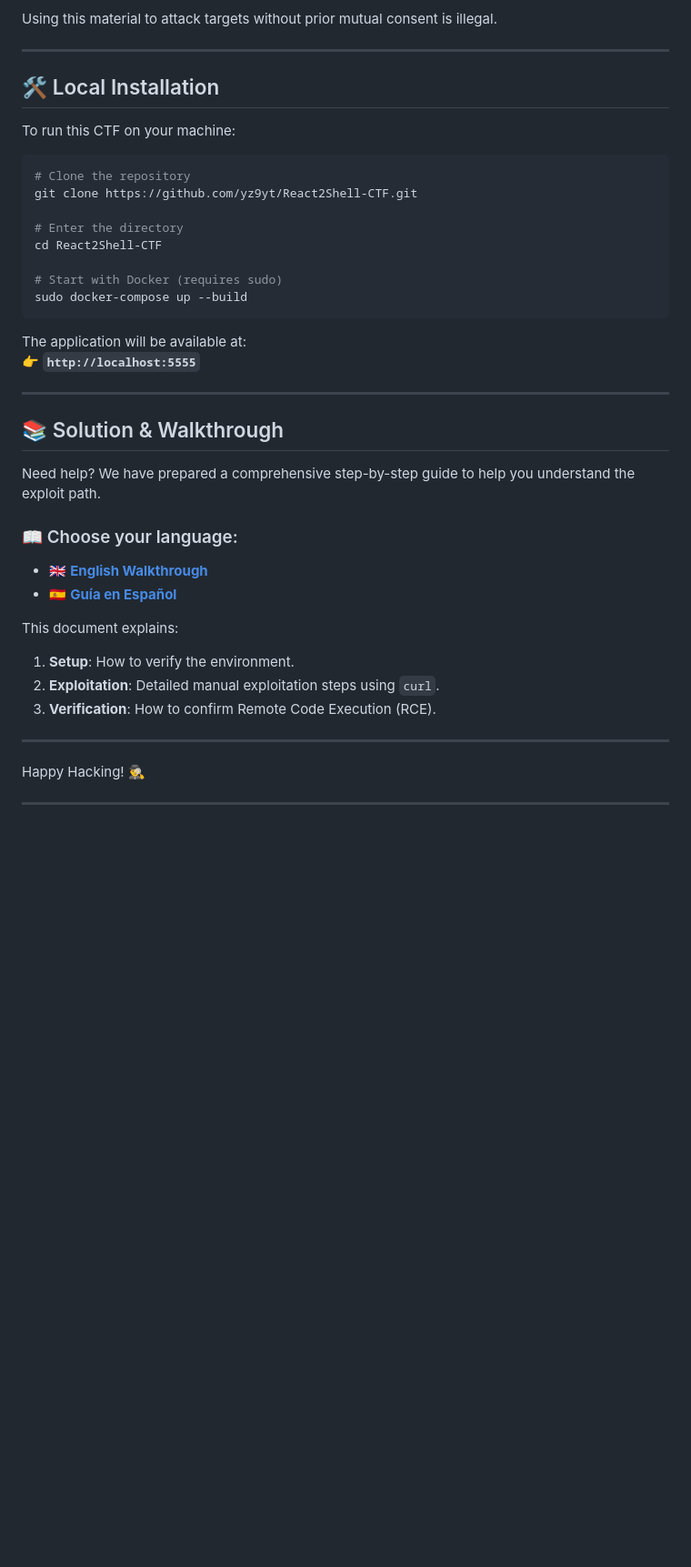
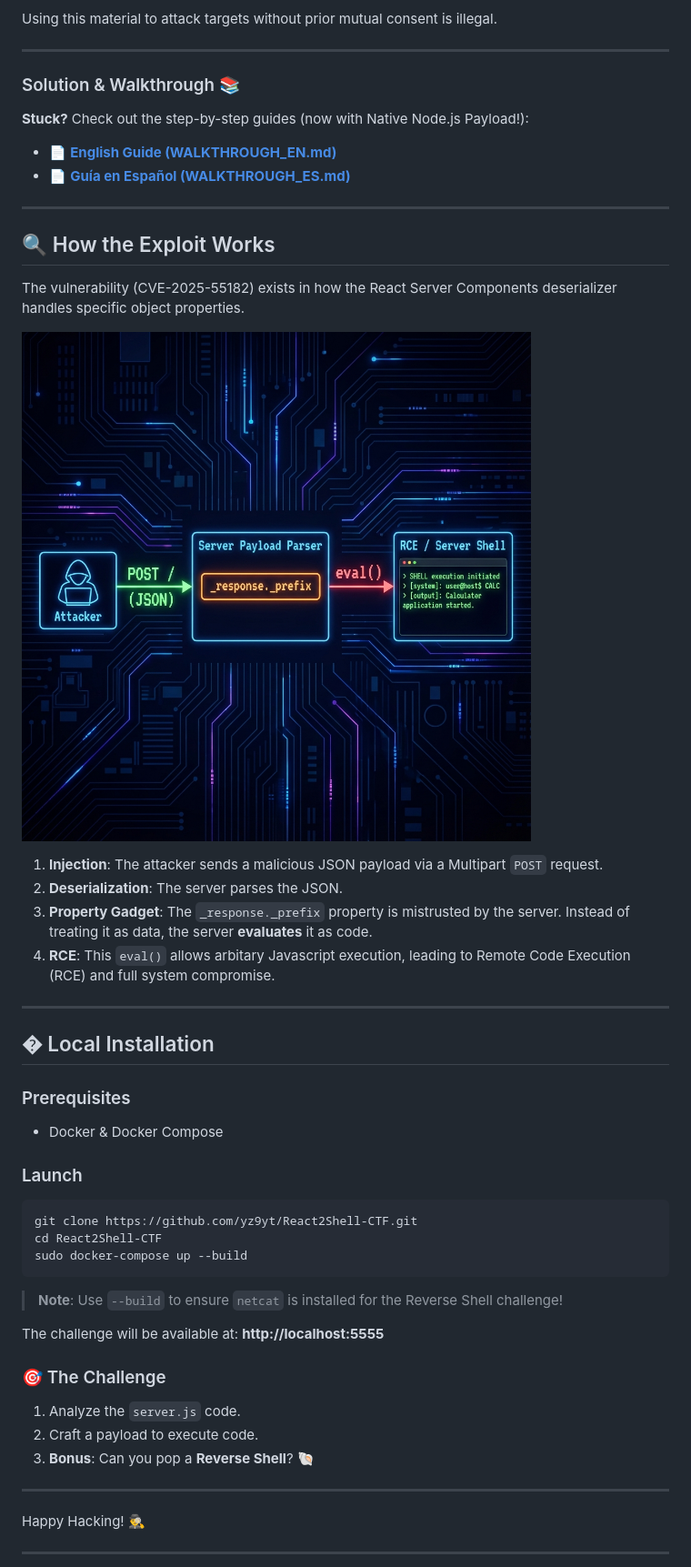
Before and after one commit to yz9yt/React2Shell-CTF, a Markdown page: README.md, the part around the change. Shown: that part at 91% size. GitHub-like rendering; pictures changed too: payload_logic.png (added); blank space fills up the shorter version.

Commit message:
Docs: Enhance README with visual diagram, better structure and exploit details

````diff
--- a/README.md
+++ b/README.md
@@ -32,38 +32,45 @@ Using this material to attack targets without prior mutual consent is illegal.
 
 ---
 
-## 🛠️ Local Installation
 
-To run this CTF on your machine:
-
-```bash
-# Clone the repository
-git clone https://github.com/yz9yt/React2Shell-CTF.git
-
-# Enter the directory
-cd React2Shell-CTF
-
-# Start with Docker (requires sudo)
-sudo docker-compose up --build
-```
-
-The application will be available at:
-👉 **`http://localhost:5555`**
+### Solution & Walkthrough 📚
+**Stuck?** Check out the step-by-step guides (now with Native Node.js Payload!):
+*   📄 **[English Guide (WALKTHROUGH_EN.md)](./WALKTHROUGH_EN.md)**
+*   📄 **[Guía en Español (WALKTHROUGH_ES.md)](./WALKTHROUGH_ES.md)**
 
 ---
 
-## 📚 Solution & Walkthrough
+## 🔍 How the Exploit Works
+The vulnerability (CVE-2025-55182) exists in how the React Server Components deserializer handles specific object properties.
 
-Need help? We have prepared a comprehensive step-by-step guide to help you understand the exploit path.
+![Payload Logic](./payload_logic.png)
 
-### 📖 Choose your language:
-*   🇬🇧 **[English Walkthrough](WALKTHROUGH_EN.md)**
-*   🇪🇸 **[Guía en Español](WALKTHROUGH_ES.md)**
+1.  **Injection**: The attacker sends a malicious JSON payload via a Multipart `POST` request.
+2.  **Deserialization**: The server parses the JSON.
+3.  **Property Gadget**: The `_response._prefix` property is mistrusted by the server. Instead of treating it as data, the server **evaluates** it as code.
+4.  **RCE**: This `eval()` allows arbitary Javascript execution, leading to Remote Code Execution (RCE) and full system compromise.
 
-This document explains:
-1.  **Setup**: How to verify the environment.
-2.  **Exploitation**: Detailed manual exploitation steps using `curl`.
-3.  **Verification**: How to confirm Remote Code Execution (RCE).
+---
+
+## �️ Local Installation
+
+### Prerequisites
+*   Docker & Docker Compose
+
+### Launch
+```bash
+git clone https://github.com/yz9yt/React2Shell-CTF.git
+cd React2Shell-CTF
+sudo docker-compose up --build
+```
+> **Note**: Use `--build` to ensure `netcat` is installed for the Reverse Shell challenge!
+
+The challenge will be available at: **http://localhost:5555**
+
+### 🎯 The Challenge
+1.  Analyze the `server.js` code.
+2.  Craft a payload to execute code.
+3.  **Bonus**: Can you pop a **Reverse Shell**? 🐚
 
 ---
 Happy Hacking! 🕵️‍♂️
````
